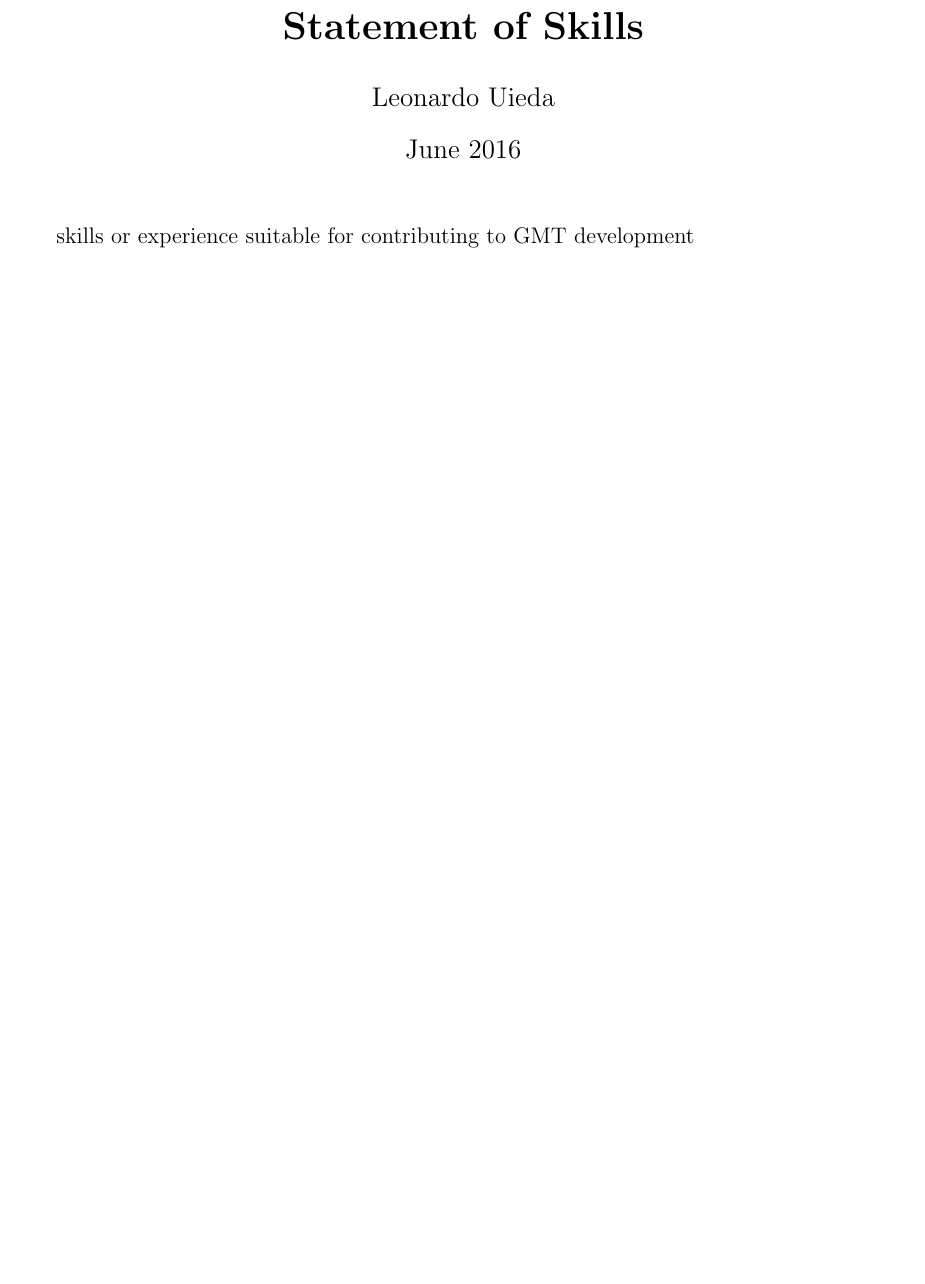
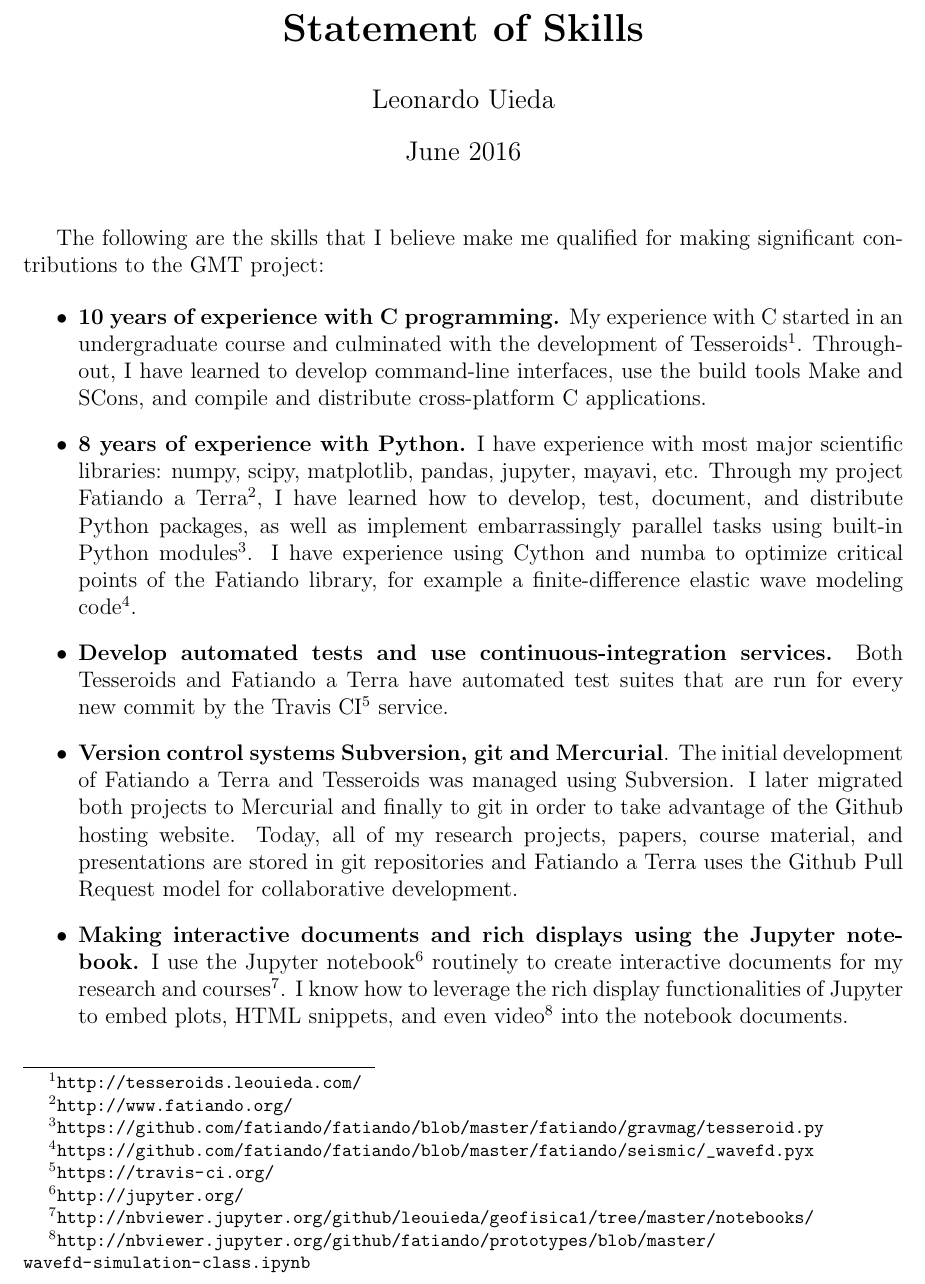
Before and after one commit to leouieda/cv, a LaTeX document (leonardo_uieda_skills_statement.tex): part of the page, cut so that both start at the same text, the shorter picture padded with empty space. Compiled offline with pdfLaTeX.

Commit message:
Skill statement

```diff
--- a/leonardo_uieda_skills_statement.tex
+++ b/leonardo_uieda_skills_statement.tex
@@ -1,5 +1,5 @@
 \documentclass[12pt]{article}
-\usepackage[left=1in,right=1in,top=1in,bottom=1in]{geometry}
+\usepackage[left=1in,right=1in,top=0.1in,bottom=1in]{geometry}
 
 \usepackage{graphicx}
 \usepackage{url}
@@ -13,6 +13,64 @@
 
 \maketitle
 
-skills or experience suitable for contributing to GMT development
+% Skills or experience suitable for contributing to GMT development
+
+The following are
+the skills that
+I believe make me qualified
+for making significant contributions
+to the GMT project:
+%
+
+\begin{itemize}
+    \item \textbf{10 years of experience with C programming.}
+        My experience with C started in an undergraduate course
+        and culminated with the development of
+        Tesseroids\footnote{\url{http://tesseroids.leouieda.com/}}.
+        Throughout, I have learned to develop command-line interfaces,
+        use the build tools Make and SCons,
+        and compile and distribute cross-platform C applications.
+
+    \item \textbf{8 years of experience with Python.}
+        I have experience with most major scientific libraries:
+        numpy, scipy, matplotlib, pandas, jupyter, mayavi, etc.
+        Through my project Fatiando a
+        Terra\footnote{\url{http://www.fatiando.org/}},
+        I have learned how to develop,
+        test, document, and distribute Python packages,
+        as well as implement embarrassingly parallel tasks
+        using built-in Python
+        modules\footnote{\url{https://github.com/fatiando/fatiando/blob/master/fatiando/gravmag/tesseroid.py}}.
+        I have experience using Cython and numba to optimize critical points
+        of the Fatiando library, for example a finite-difference elastic wave
+        modeling
+        code\footnote{\url{https://github.com/fatiando/fatiando/blob/master/fatiando/seismic/_wavefd.pyx}}.
+
+    \item \textbf{Develop automated tests and use continuous-integration
+        services.}
+        Both Tesseroids and Fatiando a Terra have automated test suites
+        that are run for every new commit by the Travis
+        CI\footnote{\url{https://travis-ci.org/}} service.
+
+    \item \textbf{Version control systems Subversion, git and
+        Mercurial}.
+        The initial development of Fatiando a Terra and Tesseroids was managed
+        using Subversion. I later migrated both projects to Mercurial and
+        finally to git in order to take advantage of the Github hosting
+        website. Today, all of my research projects, papers, course material,
+        and presentations are stored in git repositories and Fatiando a Terra
+        uses the Github Pull Request model for collaborative development.
+
+    \item \textbf{Making interactive documents and rich displays using the
+        Jupyter notebook.}
+        I use the Jupyter notebook\footnote{\url{http://jupyter.org/}}
+        routinely to create interactive documents for my research
+        and
+        courses\footnote{\url{http://nbviewer.jupyter.org/github/leouieda/geofisica1/tree/master/notebooks/}}.
+        I know how to leverage the rich display functionalities of
+        Jupyter to embed plots, HTML snippets, and even
+        video\footnote{\url{http://nbviewer.jupyter.org/github/fatiando/prototypes/blob/master/wavefd-simulation-class.ipynb}}
+        into the notebook documents.
+\end{itemize}
 
 \end{document}
```
